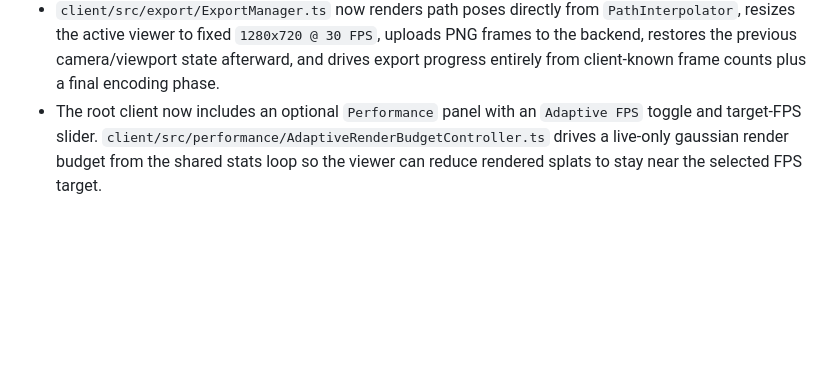
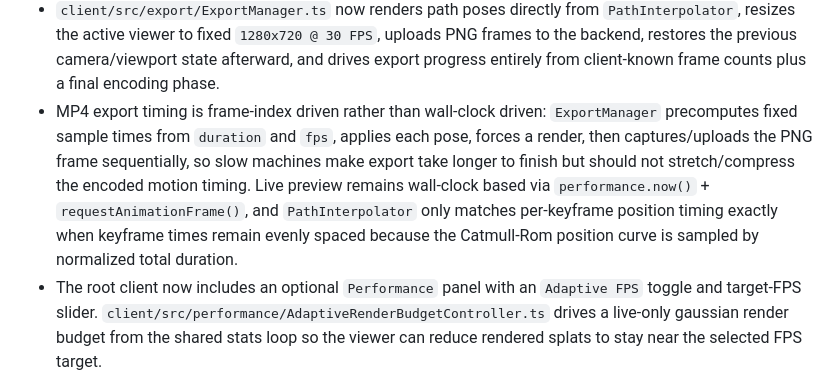
Before and after one commit to Qi646/gsplat, a Markdown page: AGENT_MEMORY.md, the part around the change. GitHub-like rendering; blank space fills up the shorter version.

Commit message:
docs: record export timing behavior

```diff
--- a/AGENT_MEMORY.md
+++ b/AGENT_MEMORY.md
@@ -66,6 +66,7 @@
 - The SparkJS diagnostic path uses `@sparkjsdev/spark` + Three.js `OrbitControls`, emits the same scene load events as the default viewer, supports `.ply` / `.splat` / `.ksplat`, and applies Spark-friendly high-quality sort defaults (`sort32: true`, `sortRadial: false`, `stochastic: false`) for renderer A/B checks.
 - The root viewer adapter interface now also supports export capture via `renderNow()` and `captureFrame()`, so both the default `mkkellogg` path and the SparkJS comparison path can participate in the same MP4 export workflow.
 - `client/src/export/ExportManager.ts` now renders path poses directly from `PathInterpolator`, resizes the active viewer to fixed `1280x720 @ 30 FPS`, uploads PNG frames to the backend, restores the previous camera/viewport state afterward, and drives export progress entirely from client-known frame counts plus a final encoding phase.
+- MP4 export timing is frame-index driven rather than wall-clock driven: `ExportManager` precomputes fixed sample times from `duration` and `fps`, applies each pose, forces a render, then captures/uploads the PNG frame sequentially, so slow machines make export take longer to finish but should not stretch/compress the encoded motion timing. Live preview remains wall-clock based via `performance.now()` + `requestAnimationFrame()`, and `PathInterpolator` only matches per-keyframe position timing exactly when keyframe times remain evenly spaced because the Catmull-Rom position curve is sampled by normalized total duration.
 - The root client now includes an optional `Performance` panel with an `Adaptive FPS` toggle and target-FPS slider. `client/src/performance/AdaptiveRenderBudgetController.ts` drives a live-only gaussian render budget from the shared stats loop so the viewer can reduce rendered splats to stay near the selected FPS target.
 - Both renderer adapters now expose `setRenderBudget()` / `getRenderBudget()` / `getRenderedSplatCount()`. The `mkkellogg` path caps the current sorted visible set through the splat mesh draw/instance count, and the Spark path caps the current Spark geometry instance count after its explicit renderer update.
 - MP4 export now always forces full quality regardless of the live adaptive budget, then restores the prior live budget in `finally` after the export completes or fails.
```
